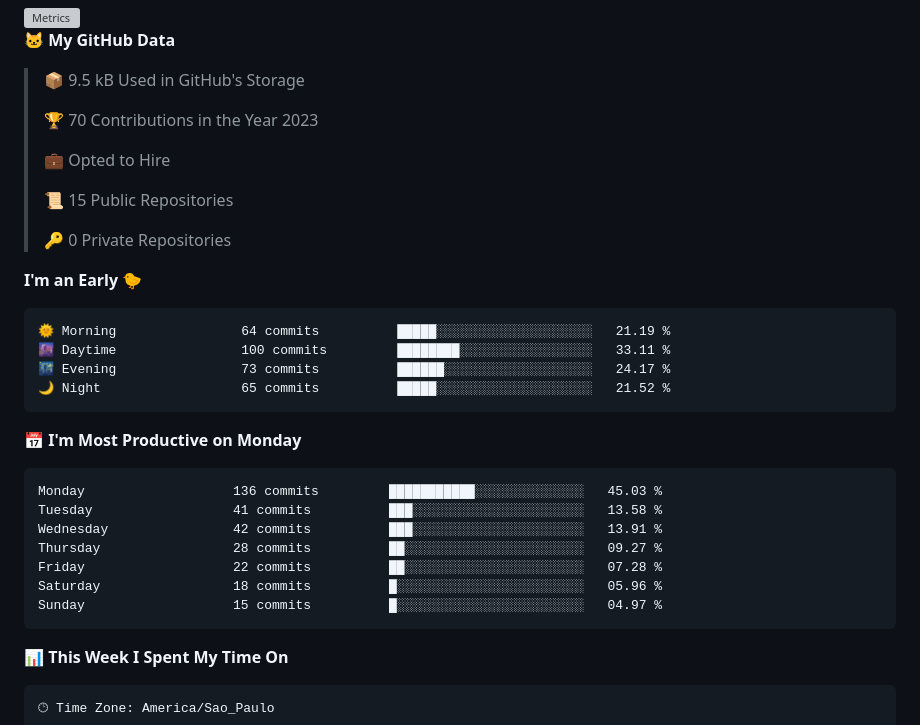
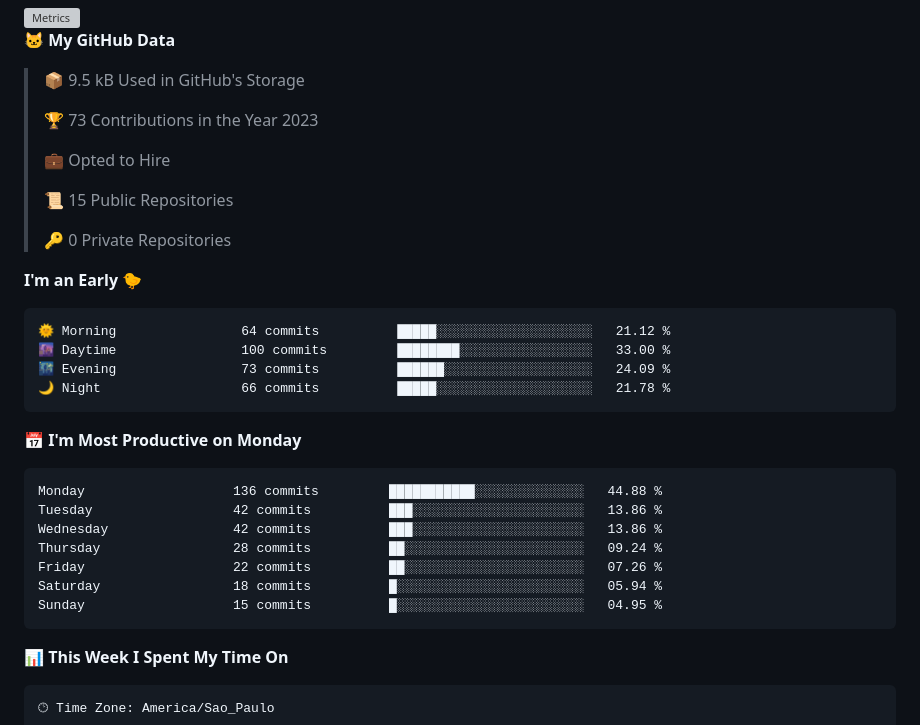
Before and after one commit to ErickRock/ErickRock, a Markdown page: README.md, the part around the change. Drawn GitHub-style; grey boxes are pictures that could not be loaded.

Commit message:
Atualizado com as estatísticas de desenvolvimento

````diff
--- a/README.md
+++ b/README.md
@@ -24,7 +24,7 @@
 
 > 📦 9.5 kB Used in GitHub's Storage
  >
-> 🏆 70 Contributions in the Year 2023
+> 🏆 73 Contributions in the Year 2023
  >
 > 💼 Opted to Hire
  >
@@ -35,21 +35,21 @@
 **I'm an Early 🐤**
 
 ```text
-🌞 Morning                64 commits          █████░░░░░░░░░░░░░░░░░░░░   21.19 %
-🌆 Daytime                100 commits         ████████░░░░░░░░░░░░░░░░░   33.11 %
-🌃 Evening                73 commits          ██████░░░░░░░░░░░░░░░░░░░   24.17 %
-🌙 Night                  65 commits          █████░░░░░░░░░░░░░░░░░░░░   21.52 %
+🌞 Morning                64 commits          █████░░░░░░░░░░░░░░░░░░░░   21.12 %
+🌆 Daytime                100 commits         ████████░░░░░░░░░░░░░░░░░   33.00 %
+🌃 Evening                73 commits          ██████░░░░░░░░░░░░░░░░░░░   24.09 %
+🌙 Night                  66 commits          █████░░░░░░░░░░░░░░░░░░░░   21.78 %
 ```
 📅 **I'm Most Productive on Monday**
 
 ```text
-Monday                   136 commits         ███████████░░░░░░░░░░░░░░   45.03 %
-Tuesday                  41 commits          ███░░░░░░░░░░░░░░░░░░░░░░   13.58 %
-Wednesday                42 commits          ███░░░░░░░░░░░░░░░░░░░░░░   13.91 %
-Thursday                 28 commits          ██░░░░░░░░░░░░░░░░░░░░░░░   09.27 %
-Friday                   22 commits          ██░░░░░░░░░░░░░░░░░░░░░░░   07.28 %
-Saturday                 18 commits          █░░░░░░░░░░░░░░░░░░░░░░░░   05.96 %
-Sunday                   15 commits          █░░░░░░░░░░░░░░░░░░░░░░░░   04.97 %
+Monday                   136 commits         ███████████░░░░░░░░░░░░░░   44.88 %
+Tuesday                  42 commits          ███░░░░░░░░░░░░░░░░░░░░░░   13.86 %
+Wednesday                42 commits          ███░░░░░░░░░░░░░░░░░░░░░░   13.86 %
+Thursday                 28 commits          ██░░░░░░░░░░░░░░░░░░░░░░░   09.24 %
+Friday                   22 commits          ██░░░░░░░░░░░░░░░░░░░░░░░   07.26 %
+Saturday                 18 commits          █░░░░░░░░░░░░░░░░░░░░░░░░   05.94 %
+Sunday                   15 commits          █░░░░░░░░░░░░░░░░░░░░░░░░   04.95 %
 ```
 
 
````
Also changed, not shown: assets/bar_graph.png.
